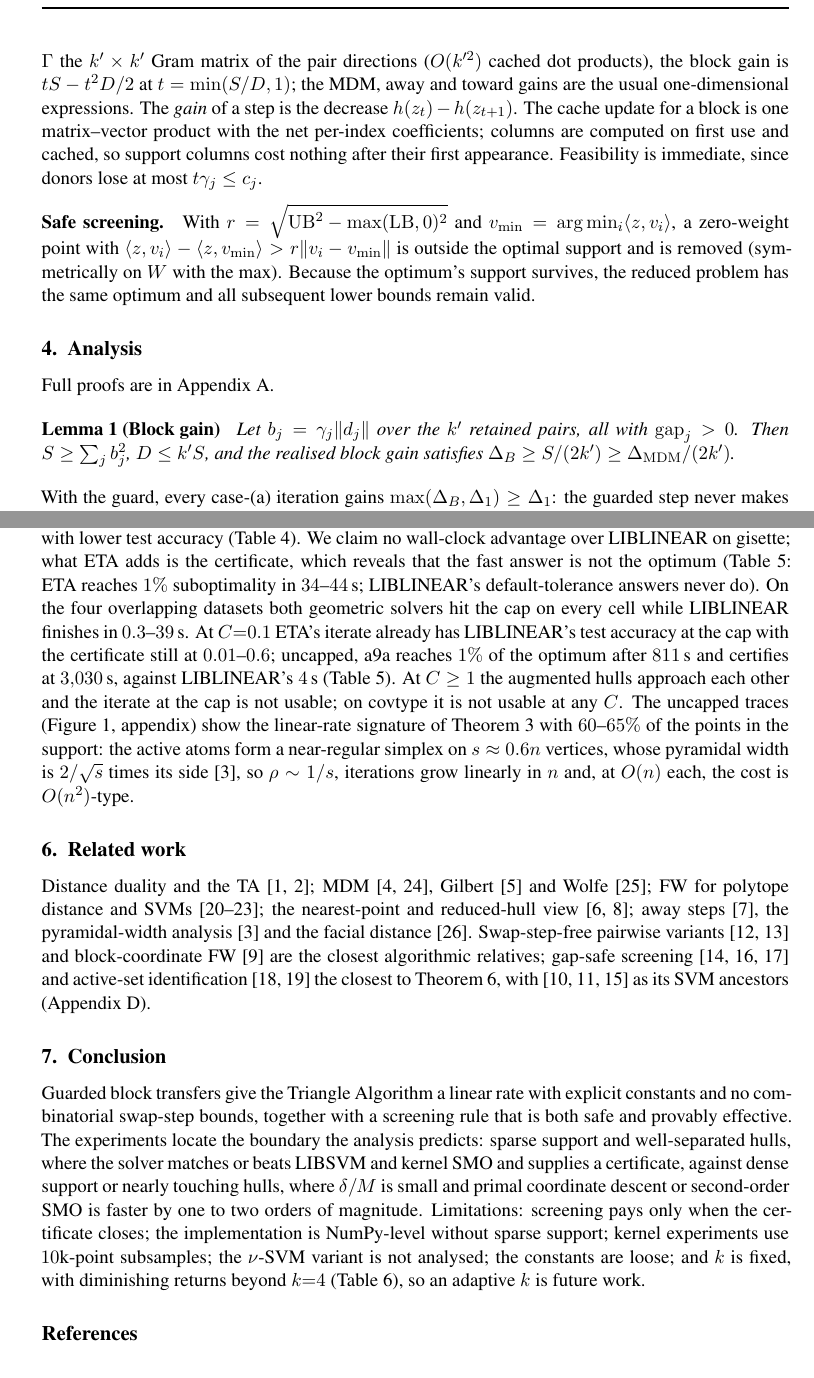
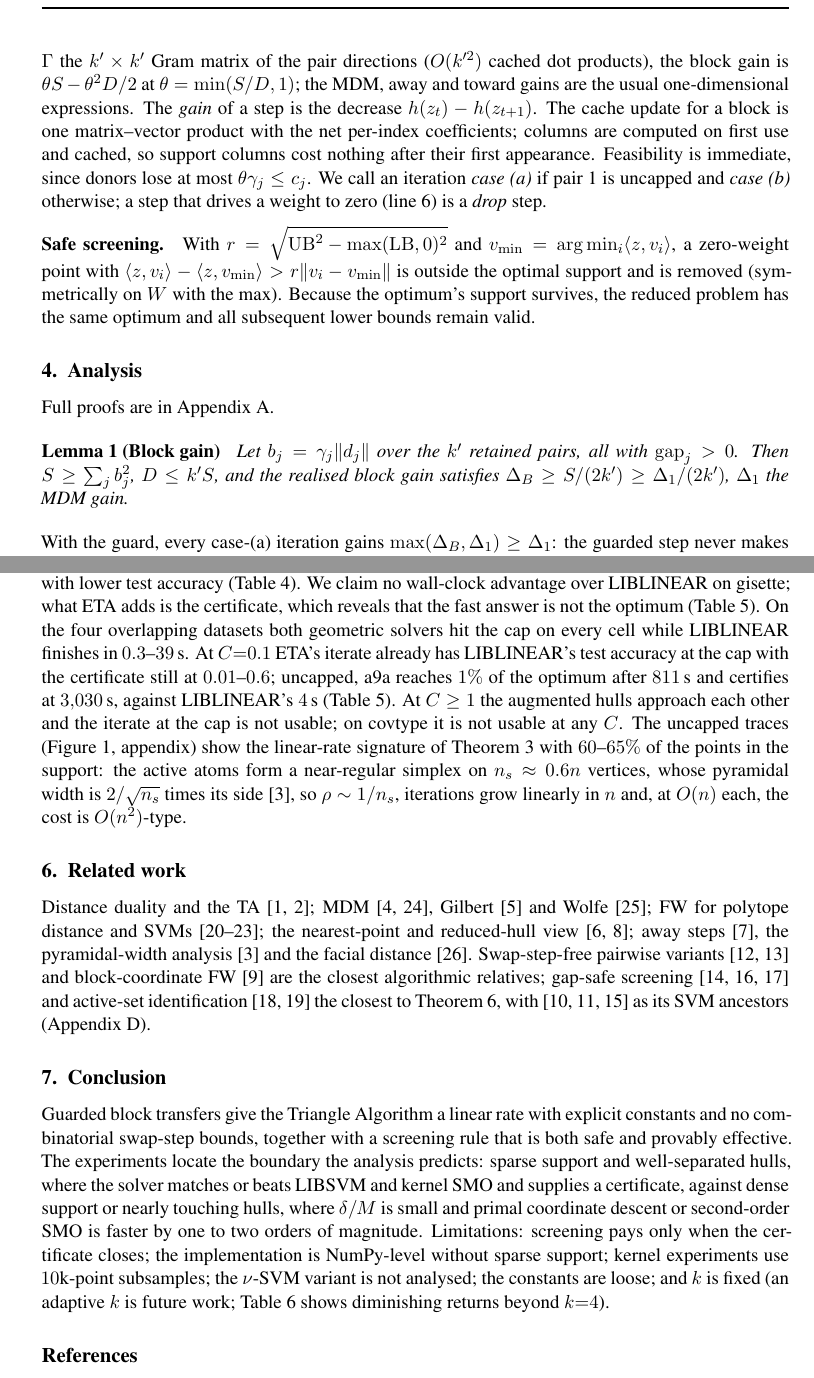
Before and after one commit to iammayankg/triangle-algorithm-sv, a LaTeX document (paper/opt2026.tex): two parts of pages 3 and 6 of 17, joined at a grey line, cut so that both start at the same text. Compiled offline with pdfLaTeX.

Commit message:
Paper: symbol audit after the condensation
Defined or disambiguated: iterate index z_t; certified relative gap
(UB-LB)/UB; donor capacity c_j = alpha_{u_j}; cases (a)/(b) and drop
steps named in Algorithm 1 and Section 3; MDM gain written Delta_1
throughout (was Delta_MDM in Lemma 1); line-search step length renamed
theta (was t, clashing with the iteration index); RBF width no longer
written gamma (clashed with transfer magnitudes); support size n_s
(was s, clashing with scores); n named in the abstract; w_svc and w_H
defined in Appendix B. Four short trims keep the main text within
page 6.

Co-Authored-By: Claude Fable 5.1 <noreply@anthropic.com>

```diff
--- a/paper/opt2026.tex
+++ b/paper/opt2026.tex
@@ -167,6 +168,6 @@ $d_j\gets v_{r_j}-v_{u_j}$;\ $\mathrm{gap}_j\gets s^V_{r_j}-s^V_{u_j}$;\ discard
   take the step with the larger gain \tcp*{guard, $O(k'^2)$}
 }{
-  \eIf{the away step on $u^*$ is boundary-clipped}{
+  \eIf{the away step on $u^*$ is boundary-clipped {\normalfont[case (b)]}}{
     take it \tcp*{drop step: $\alpha_{u^*}\to0$}
   }{
     take the best of \{block, MDM, away($u^*$), toward($r^*$)\}\;
@@ -181,13 +182,15 @@ candidate gain is available from cached quantities at a cost
 independent of $n$: with $S=\ip{g}{d}=\sum_j\gamma_j\mathrm{gap}_j$ and
 $D=\norm d^2=\gamma^\top\Gamma\gamma$, $\Gamma$ the $k'\times k'$ Gram
 matrix of the pair directions ($O(k'^2)$ cached dot products), the block
-gain is $tS-t^2D/2$ at $t=\min(S/D,1)$; the MDM, away and toward gains
-are the usual one-dimensional expressions. The \emph{gain} of a step is
+gain is $\theta S-\theta^2D/2$ at $\theta=\min(S/D,1)$; the MDM, away and
+toward gains are the usual one-dimensional expressions. The \emph{gain} of a step is
 the decrease $h(z_t)-h(z_{t+1})$. The cache update for a block is one
 matrix--vector product with the net per-index coefficients; columns are
 computed on first use and cached, so support columns cost nothing after
 their first appearance. Feasibility is immediate, since donors lose at
-most $t\gamma_j\le c_j$.
+most $\theta\gamma_j\le c_j$. We call an iteration \emph{case (a)} if
+pair 1 is uncapped and \emph{case (b)} otherwise; a step that drives a
+weight to zero (line 6) is a \emph{drop} step.
 
 \paragraph{Safe screening.} With $r=\sqrt{\UB^2-\max(\LB,0)^2}$ and
 $v_{\min}=\arg\min_i\ip{z}{v_i}$, a zero-weight point with
@@ -204,7 +207,7 @@ Full proofs are in Appendix~\ref{app:proofs}.
 Let $b_j=\gamma_j\norm{d_j}$ over the $k'$ retained pairs, all with
 $\mathrm{gap}_j>0$. Then $S\ge\sum_jb_j^2$, $D\le k'S$, and
 the realised block gain satisfies
-$\Delta_B\ge S/(2k')\ge\Delta_{\mathrm{MDM}}/(2k')$.
+$\Delta_B\ge S/(2k')\ge\Delta_1/(2k')$, $\Delta_1$ the MDM gain.
 \end{lemma}
 With the guard, every case-(a) iteration gains
 $\max(\Delta_B,\Delta_1)\ge\Delta_1$: the guarded step never makes less
@@ -374,9 +376,7 @@ ETA's primal: at its default $10^{-4}$ it takes $5$--$66$\,s, comparable
 to ETA, and stops $5$--$24\%$ above the certified optimum with lower
 test accuracy (Table~\ref{tab:libdef}). We claim no wall-clock advantage over LIBLINEAR
 on gisette; what ETA adds is the certificate, which reveals that the
-fast answer is not the optimum (Table~\ref{tab:t1}: ETA reaches $1\%$
-suboptimality in $34$--$44$\,s; LIBLINEAR's default-tolerance answers
-never do). On the four overlapping
+fast answer is not the optimum (Table~\ref{tab:t1}). On the four overlapping
 datasets both geometric solvers hit the cap on every cell while
 LIBLINEAR finishes in $0.3$--$39$\,s. At $C{=}0.1$ ETA's iterate already
 has LIBLINEAR's test accuracy at the cap with the certificate still at
@@ -388,8 +388,8 @@ cap is not usable; on covtype it is not usable at any $C$. The uncapped
 traces (Figure~\ref{fig:trace}, appendix) show the linear-rate signature
 of Theorem~\ref{thm:linear} with $60$--$65\%$ of the points in the
 support: the active atoms form a near-regular simplex on
-$s\approx0.6n$ vertices, whose pyramidal width is $2/\sqrt s$ times its
-side \cite{lj2015}, so $\rho\sim1/s$, iterations grow linearly in $n$
+$n_s\approx0.6n$ vertices, whose pyramidal width is $2/\sqrt{n_s}$ times
+its side \cite{lj2015}, so $\rho\sim1/n_s$, iterations grow linearly in $n$
 and, at $O(n)$ each, the cost is $O(n^2)$-type.
 
 \section{Related work}
@@ -418,9 +418,9 @@ coordinate descent or second-order SMO is faster by one to two orders
 of magnitude. Limitations: screening pays only when the certificate
 closes; the implementation is NumPy-level without sparse support;
 kernel experiments use $10$k-point subsamples; the $\nu$-SVM variant is
-not analysed; the constants are loose; and $k$ is fixed, with
-diminishing returns beyond $k{=}4$ (Table~\ref{tab:kreal}), so an
-adaptive $k$ is future work.
+not analysed; the constants are loose; and $k$ is fixed (an adaptive
+$k$ is future work; Table~\ref{tab:kreal} shows diminishing returns
+beyond $k{=}4$).
 
 \begin{thebibliography}{99}
 \bibitem{kalantari2015} B.~Kalantari. A characterization theorem and an
```
Also changed, not shown: paper/opt2026.pdf, paper/opt2026.tex (44 more changed lines).
